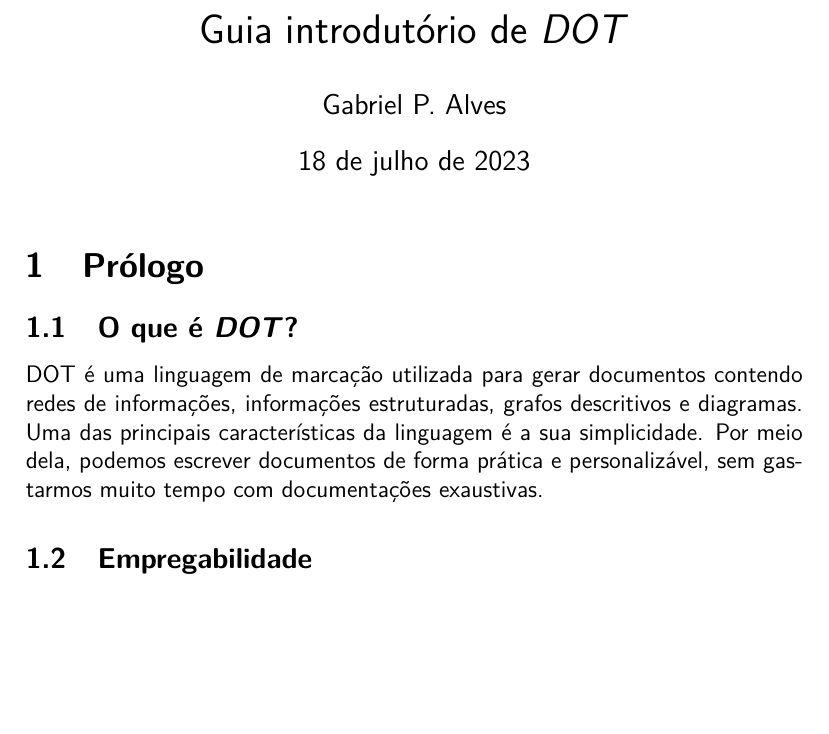
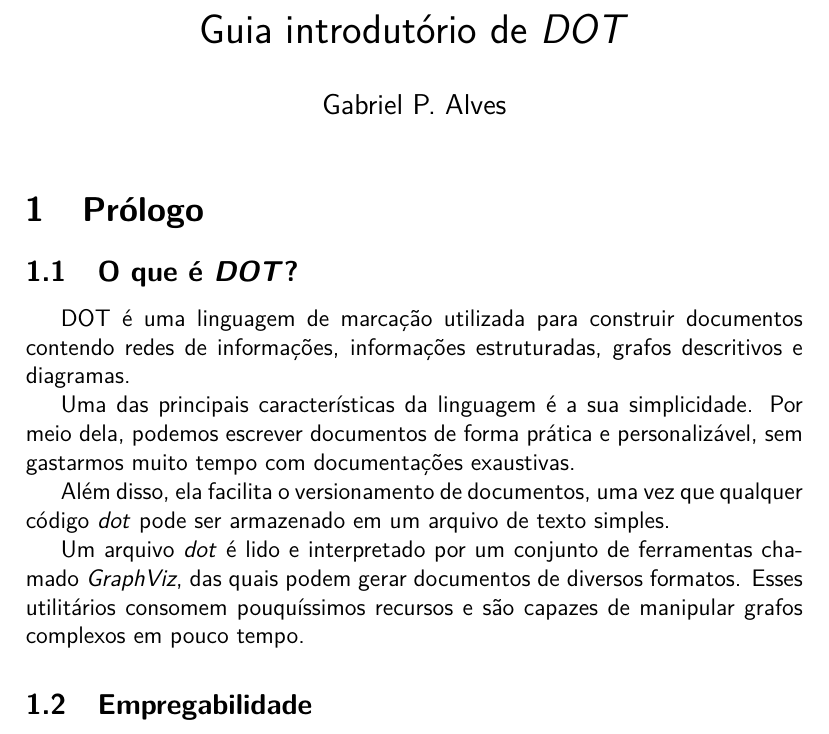
Before and after one commit to gabrielproencaalves/Aprenda-DOT, a LaTeX document (src/index.tex): part of page 1 of 3, cut so that both start at the same text, the shorter picture padded with empty space. Compiled offline with pdfLaTeX.

Commit message:
Fill section 1.1 content

```diff
--- a/src/index.tex
+++ b/src/index.tex
@@ -7,25 +7,45 @@
 \usepackage[portuguese]{babel}
 \usepackage{graphicx}
 \usepackage{url}
+\usepackage{indentfirst}
 \pagestyle{plain}
 
 \begin{document}
-  \title{\vspace{-0.5in} Guia introdutório de \emph{DOT}}
+  \title{\vspace{-1.5in} Guia introdutório de \emph{DOT}}
   \author{Gabriel P. Alves}
+  \date{}
   \maketitle
 
   \section{Prólogo}
 
     \subsection{O que é \emph{DOT}?}
-      DOT é uma linguagem de marcação utilizada para gerar
-      documentos contendo redes de informações, informações
-      estruturadas, grafos descritivos e diagramas.
-%
-      Uma das principais características da linguagem é a sua
-      simplicidade. Por meio dela, podemos escrever documentos
-      de forma prática e personalizável, sem gastarmos muito
+      DOT é uma linguagem de marcação
+      utilizada para construir documentos
+      contendo redes de informações,
+      informações estruturadas, grafos
+      descritivos e diagramas.
+
+      Uma das principais características da
+      linguagem é a sua simplicidade. Por
+      meio dela, podemos escrever
+      documentos de forma prática e
+      personalizável, sem gastarmos muito
       tempo com documentações exaustivas.
 
+      Além disso, ela facilita o
+      versionamento de documentos, uma vez
+      que qualquer código \emph{dot} pode ser
+      armazenado em um arquivo de
+      texto simples.
+
+      Um arquivo \emph{dot} é lido e
+      interpretado por um conjunto de
+      ferramentas chamado \emph{GraphViz},
+      das quais podem gerar documentos de
+      diversos formatos. Esses utilitários
+      consomem pouquíssimos recursos e são
+      capazes de manipular grafos complexos
+      em pouco tempo.
 
     \subsection{Empregabilidade}
       % Atualmente o dot pode...
```
